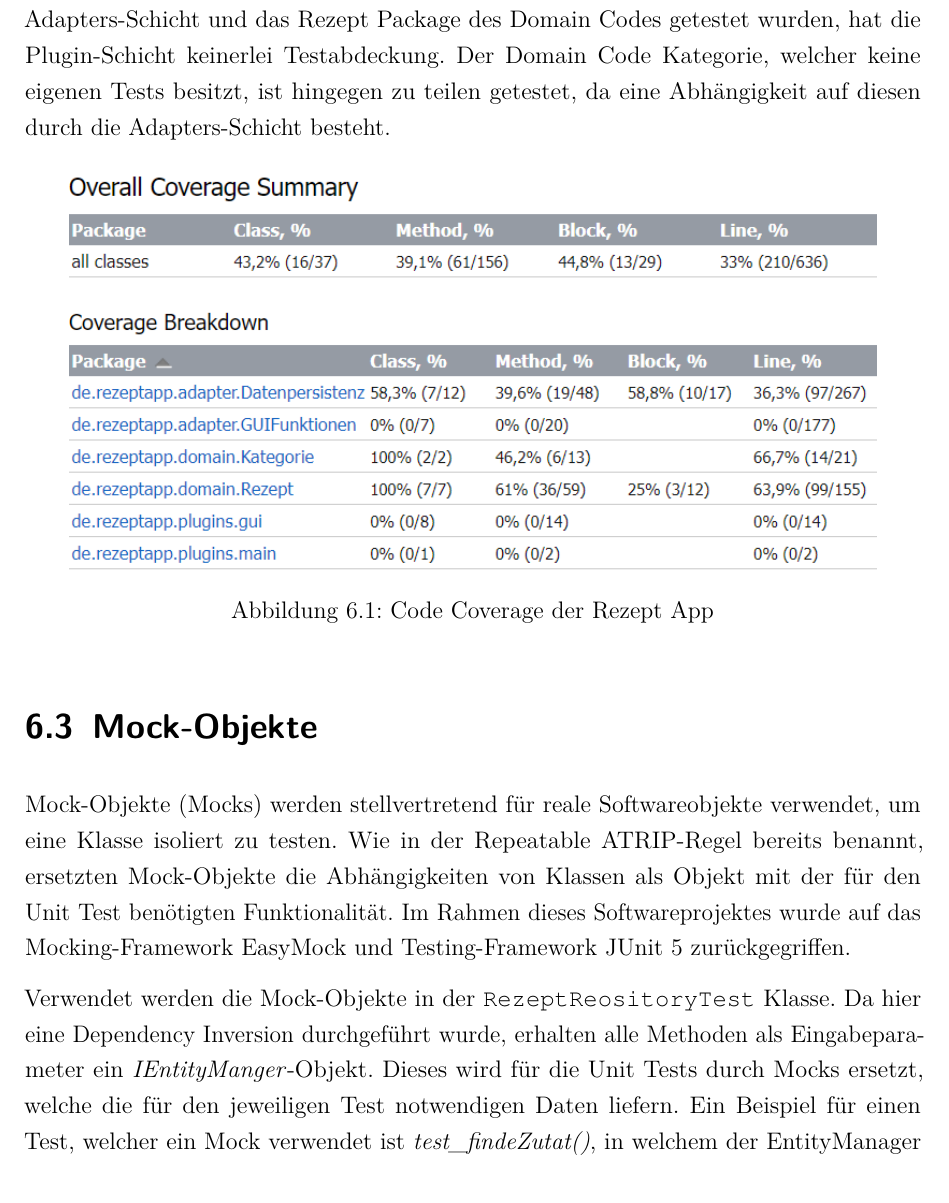
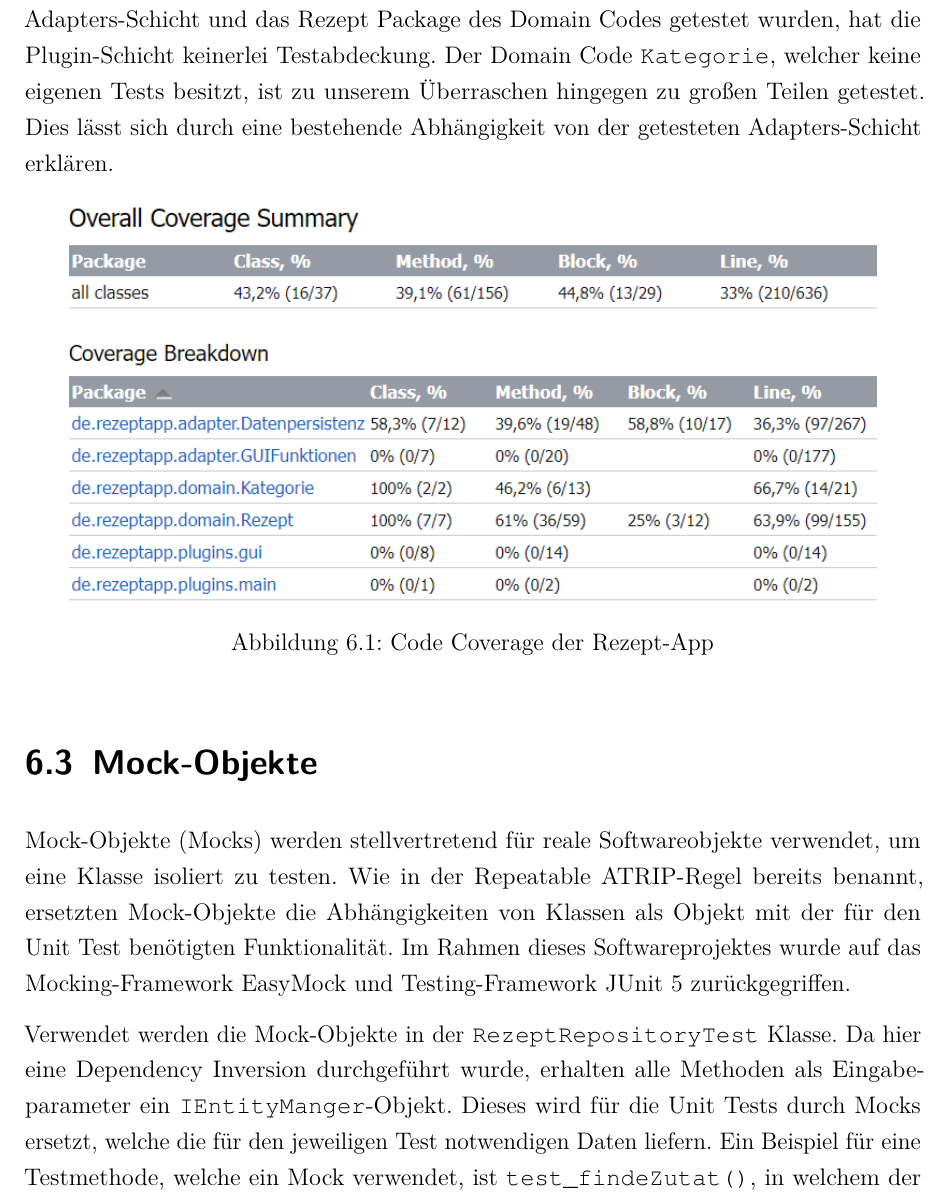
Before and after one commit to MichaelaHaag/RezeptApp, a LaTeX document (docs/Praxisbericht.tex, which reads docs/Inhalt/04_Inhalt/UnitTests.tex): part of page 26 of 30, cut so that both start at the same text. Compiled offline with pdfLaTeX.

Commit message:
Korrekturlesen Kapitel Unit Tests

```diff
--- a/docs/Inhalt/04_Inhalt/UnitTests.tex
+++ b/docs/Inhalt/04_Inhalt/UnitTests.tex
@@ -39,12 +39,12 @@ In der Softwareentwicklung wird häufig Gebrauch von der Line Coverage und der B
 \autoref{fig:CodeCoverageBild} zeigt eine Messung der Code Coverage der IDE IntelliJ IDEA für die Anwendung. So beträgt die Line Coverage insgesamt 33\% und die aussagekräftigere Branch Coverage (in der Abbildung, die Spalte \enquote{Block}) sogar 44,8\%. Insgesamt wird bei der Code Coverage solch ein niedriges Ergebnis erreicht, da nur eine geringe Anzahl an exemplarischen Tests erstellt wurde.
 In der Adapters-Schicht ist die Branch Coverage hoch, jedoch ist die Line Coverage niedrig, da vergleichsweise nur sehr wenige Codezeilen getestet wurden. In der Domain-Schicht ist es genau umgekehrt. Hier ist die Line Coverage mit 64\% sehr hoch, da sehr viele Methoden ausführlich getestet wurden, jedoch ist die Branch Coverage deutlich niedriger, da hier weniger Abzweigungen getestet wurden.
 
-Besonders gut ist dabei das Einhalten der Dependency Rule zu sehen: Da nur die Adapters-Schicht und das Rezept Package des Domain Codes getestet wurden, hat die Plugin-Schicht keinerlei Testabdeckung. Der Domain Code Kategorie, welcher keine eigenen Tests besitzt, ist hingegen zu teilen getestet, da eine Abhängigkeit auf diesen durch die Adapters-Schicht besteht.
+Besonders gut ist dabei das Einhalten der Dependency Rule zu sehen: Da nur die Adapters-Schicht und das Rezept Package des Domain Codes getestet wurden, hat die Plugin-Schicht keinerlei Testabdeckung. Der Domain Code \code{Kategorie}, welcher keine eigenen Tests besitzt, ist zu unserem Überraschen hingegen zu großen Teilen getestet. Dies lässt sich durch eine bestehende Abhängigkeit von der getesteten Adapters-Schicht erklären.
 
 \begin{figure}[ht]
 	\centering
 	\includegraphics[width=0.90\textwidth]{Bilder/CodeCoverage.png}
-	\caption{Code Coverage der Rezept App}
+	\caption{Code Coverage der Rezept-App}
 	\label{fig:CodeCoverageBild}
 \end{figure}
 
@@ -53,4 +53,4 @@ Besonders gut ist dabei das Einhalten der Dependency Rule zu sehen: Da nur die A
 
 Mock-Objekte (Mocks) werden stellvertretend für reale Softwareobjekte verwendet, um eine Klasse isoliert zu testen. Wie in der Repeatable ATRIP-Regel bereits benannt, ersetzten Mock-Objekte die Abhängigkeiten von Klassen als Objekt mit der für den Unit Test benötigten Funktionalität. Im Rahmen dieses Softwareprojektes wurde auf das Mocking-Framework EasyMock und Testing-Framework JUnit 5 zurückgegriffen.
 
-Verwendet werden die Mock-Objekte in der \href{https://github.com/MichaelaHaag/RezeptApp/blob/main/3-Domain-Code/src/test/java/de/rezeptapp/domain/Rezept/RezeptRepositoryTest.java}{\code{RezeptReositoryTest}} Klasse. Da hier eine Dependency Inversion durchgeführt wurde, erhalten alle Methoden als Eingabeparameter ein \emph{IEntityManger}-Objekt. Dieses wird für die Unit Tests durch Mocks ersetzt, welche die für den jeweiligen Test notwendigen Daten liefern. Ein Beispiel für einen Test, welcher ein Mock verwendet ist \emph{test\_findeZutat()}, in welchem der EntityManager gemockt wird. Dazu wird das Mock-Objekt zunächst durch EasyMock erstellt, anschließend trainiert und aktiviert. Im Training wird dem Mock-Objekt beigebracht, auf den Methodenaufruf \emph{finde()} ein bestimmtes Zutat-Objekt zurückzugeben. Abschließend wird überprüft, ob das zurückgegebene Objekt mit dem erwarteten Objekt übereinstimmt und ob das Mock-Objekt richtig verwendet wurde.
+Verwendet werden die Mock-Objekte in der \href{https://github.com/MichaelaHaag/RezeptApp/blob/main/3-Domain-Code/src/test/java/de/rezeptapp/domain/Rezept/RezeptRepositoryTest.java}{\code{RezeptRepositoryTest}} Klasse. Da hier eine Dependency Inversion durchgeführt wurde, erhalten alle Methoden als Eingabeparameter ein \code{IEntityManger}-Objekt. Dieses wird für die Unit Tests durch Mocks ersetzt, welche die für den jeweiligen Test notwendigen Daten liefern. Ein Beispiel für eine Testmethode, welche ein Mock verwendet, ist \code{test\_findeZutat()}, in welchem der \code{EntityManager} gemockt wird. Dazu wird das Mock-Objekt zunächst durch EasyMock erstellt, anschließend trainiert und aktiviert. Im Training wird dem Mock-Objekt beigebracht, auf den Methodenaufruf \code{finde()} ein bestimmtes Zutat-Objekt zurückzugeben. Abschließend wird überprüft, ob das zurückgegebene Objekt mit dem erwarteten Objekt übereinstimmt und ob das Mock-Objekt richtig verwendet wurde.
```
Also changed, not shown: docs/Praxisbericht.pdf, docs/Inhalt/04_Inhalt/UnitTests.tex (2 more changed lines).
